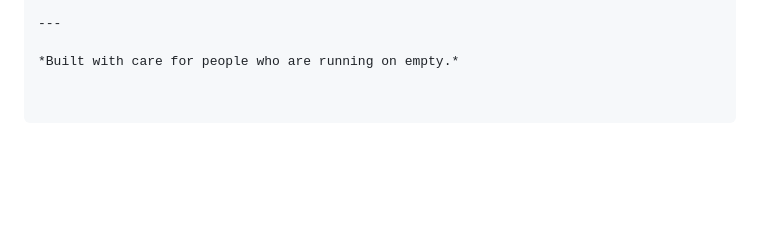
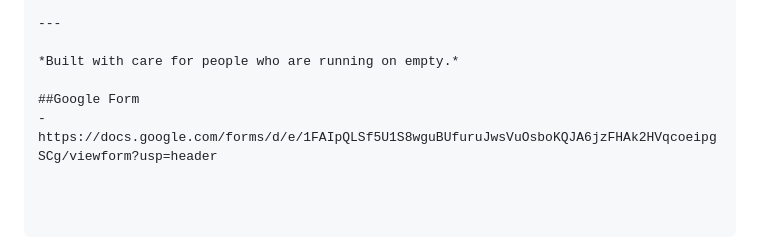
Before and after one commit to prettyliving/unfinished_after_hours, a Markdown page: README.md, the part around the change. GitHub-like rendering; blank space fills up the shorter version.

Commit message:
Add Google Form link to README
Added a Google Form link for user feedback.

```diff
--- a/README.md
+++ b/README.md
@@ -98,3 +98,6 @@ Design principle: every visual choice is made with psychological intent for user
 ---
 
 *Built with care for people who are running on empty.*
+
+##Google Form
+-https://docs.google.com/forms/d/e/1FAIpQLSf5U1S8wguBUfuruJwsVuOsboKQJA6jzFHAk2HVqcoeipgSCg/viewform?usp=header
```
